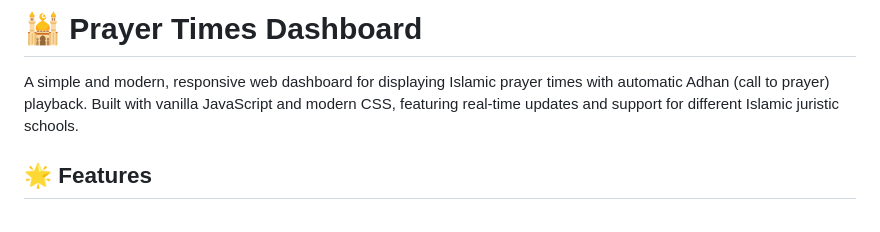
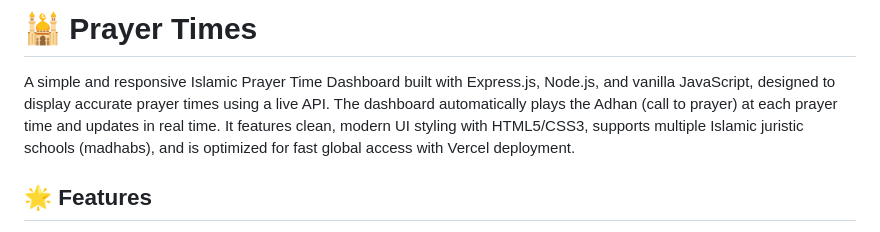
Before and after one commit to shamiul-anik/prayer-times, a Markdown page: README.md, the part around the change. GitHub-like rendering.

```diff
--- a/README.md
+++ b/README.md
@@ -1,6 +1,6 @@
-# 🕌 Prayer Times Dashboard
+# 🕌 Prayer Times
 
-A simple and modern, responsive web dashboard for displaying Islamic prayer times with automatic Adhan (call to prayer) playback. Built with vanilla JavaScript and modern CSS, featuring real-time updates and support for different Islamic juristic schools.
+A simple and responsive Islamic Prayer Time Dashboard built with Express.js, Node.js, and vanilla JavaScript, designed to display accurate prayer times using a live API. The dashboard automatically plays the Adhan (call to prayer) at each prayer time and updates in real time. It features clean, modern UI styling with HTML5/CSS3, supports multiple Islamic juristic schools (madhabs), and is optimized for fast global access with Vercel deployment.
 
 ## 🌟 Features
 
```
